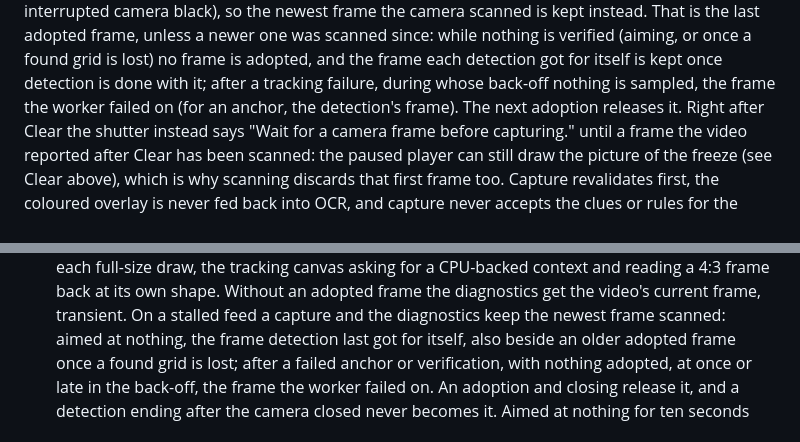
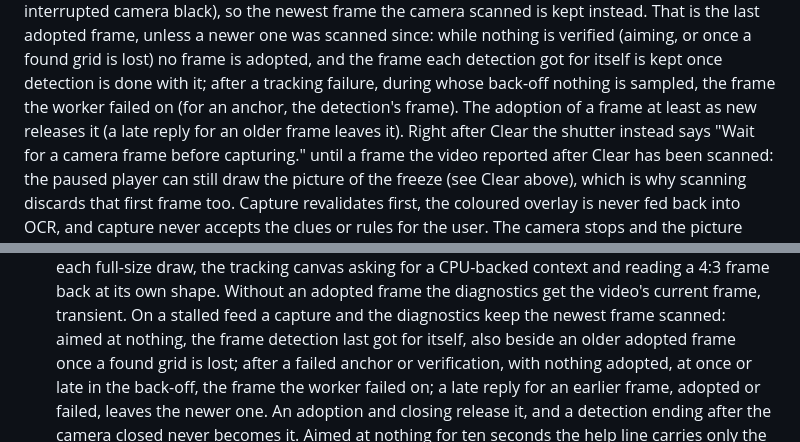
Before and after one commit to senegrom/GridPuzzle, a Markdown page: web/LIVE_CAMERA.md, 2 parts joined by grey strips. GitHub-like rendering.

Commit message:
Say in LIVE_CAMERA.md that a late reply leaves the newer scanned frame
The capture paragraph and the tests list now say that only the adoption
of a frame at least as new releases the kept frame (016bcc1).

Co-Authored-By: Claude Opus 5.5 (1M context) <noreply@anthropic.com>
Claude-Session: https://claude.ai/code/session_016NE1dw5gkGbgnfXMRkHL3Q

```diff
--- a/web/LIVE_CAMERA.md
+++ b/web/LIVE_CAMERA.md
@@ -244,7 +244,8 @@ nothing is verified (aiming, or once a found grid is lost) no frame is
 adopted, and the frame each detection got for itself is kept once detection
 is done with it; after a tracking failure, during whose back-off nothing is
 sampled, the frame the worker failed on (for an anchor, the detection's
-frame). The next adoption releases it.
+frame). The adoption of a frame at least as new releases it (a late reply
+for an older frame leaves it).
 Right after Clear the shutter instead says "Wait for a camera frame before
 capturing." until a frame the video reported after Clear has been scanned:
 the paused player can still draw the picture of the freeze (see Clear above),
@@ -815,8 +816,9 @@ Unit tests (`node --test web/tests/*.test.js`):
   diagnostics keep the newest frame scanned: aimed at nothing, the frame
   detection last got for itself, also beside an older adopted frame once a
   found grid is lost; after a failed anchor or verification, with nothing
-  adopted, at once or late in the back-off, the frame the worker failed on.
-  An adoption and closing release it, and a detection ending after the
+  adopted, at once or late in the back-off, the frame the worker failed on;
+  a late reply for an earlier frame, adopted or failed, leaves the newer
+  one. An adoption and closing release it, and a detection ending after the
   camera closed never becomes it. Aimed at nothing for ten
   seconds the help line carries only the detector's guidance, with no
   grid-lost reset; a stalled feed is still reported and held, a camera with
```
